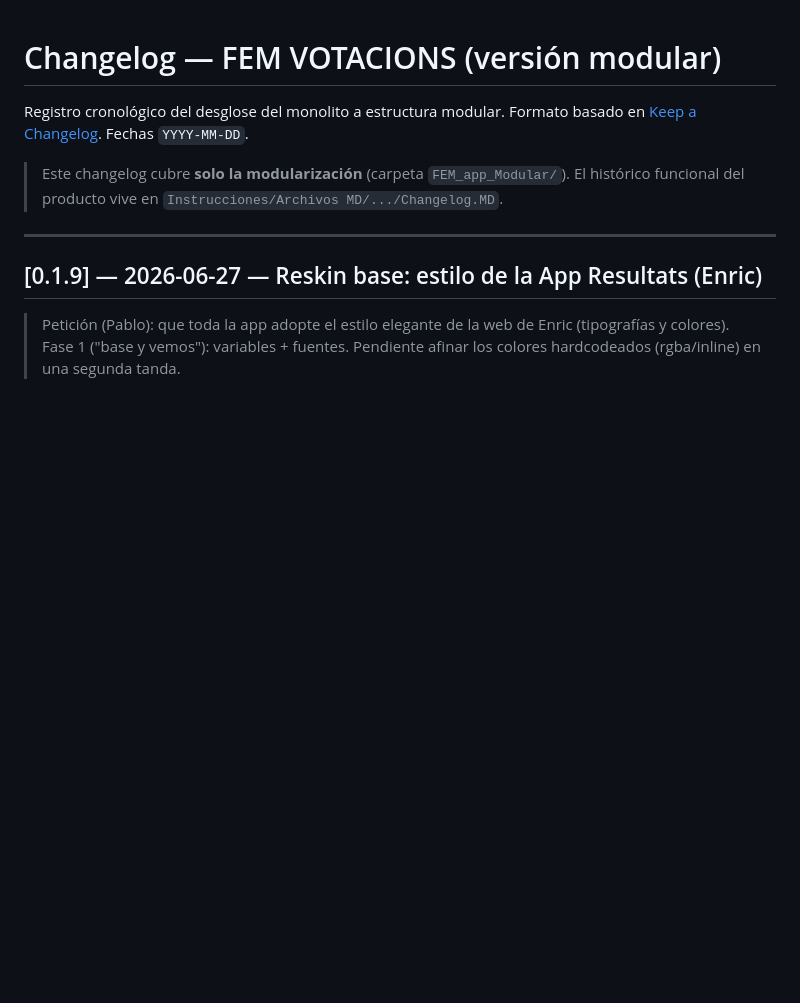
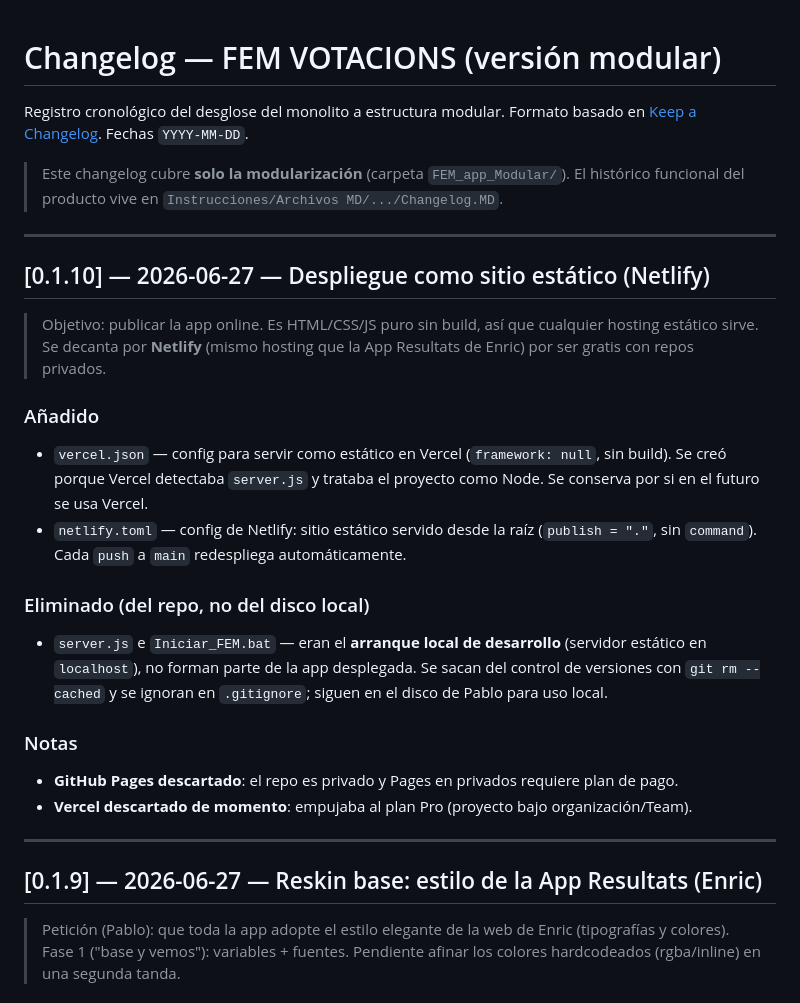
Before and after one commit to FEMFotografiaElMasnou/FEM_app_Modular, a Markdown page: CHANGELOG.md, the part around the change. Rendered like a GitHub page; blank space fills up the shorter version.

Commit message:
docs: changelog 0.1.10 (desplegament a Netlify) i actualitzar hosting a CLAUDE.md
Co-Authored-By: Claude Opus 4.8 <noreply@anthropic.com>

```diff
--- a/CHANGELOG.md
+++ b/CHANGELOG.md
@@ -5,6 +5,30 @@ Formato basado en [Keep a Changelog](https://keepachangelog.com/es-ES/1.1.0/). F
 
 > Este changelog cubre **solo la modularización** (carpeta `FEM_app_Modular/`).
 > El histórico funcional del producto vive en `Instrucciones/Archivos MD/.../Changelog.MD`.
+
+---
+
+## [0.1.10] — 2026-06-27 — Despliegue como sitio estático (Netlify)
+
+> Objetivo: publicar la app online. Es HTML/CSS/JS puro sin build, así que cualquier
+> hosting estático sirve. Se decanta por **Netlify** (mismo hosting que la App Resultats
+> de Enric) por ser gratis con repos privados.
+
+### Añadido
+- `vercel.json` — config para servir como estático en Vercel (`framework: null`, sin build).
+  Se creó porque Vercel detectaba `server.js` y trataba el proyecto como Node. Se conserva
+  por si en el futuro se usa Vercel.
+- `netlify.toml` — config de Netlify: sitio estático servido desde la raíz (`publish = "."`,
+  sin `command`). Cada `push` a `main` redespliega automáticamente.
+
+### Eliminado (del repo, no del disco local)
+- `server.js` e `Iniciar_FEM.bat` — eran el **arranque local de desarrollo** (servidor estático
+  en `localhost`), no forman parte de la app desplegada. Se sacan del control de versiones con
+  `git rm --cached` y se ignoran en `.gitignore`; siguen en el disco de Pablo para uso local.
+
+### Notas
+- **GitHub Pages descartado**: el repo es privado y Pages en privados requiere plan de pago.
+- **Vercel descartado de momento**: empujaba al plan Pro (proyecto bajo organización/Team).
 
 ---
 
```
Also changed, not shown: CLAUDE.md (+1 -1 lines).
